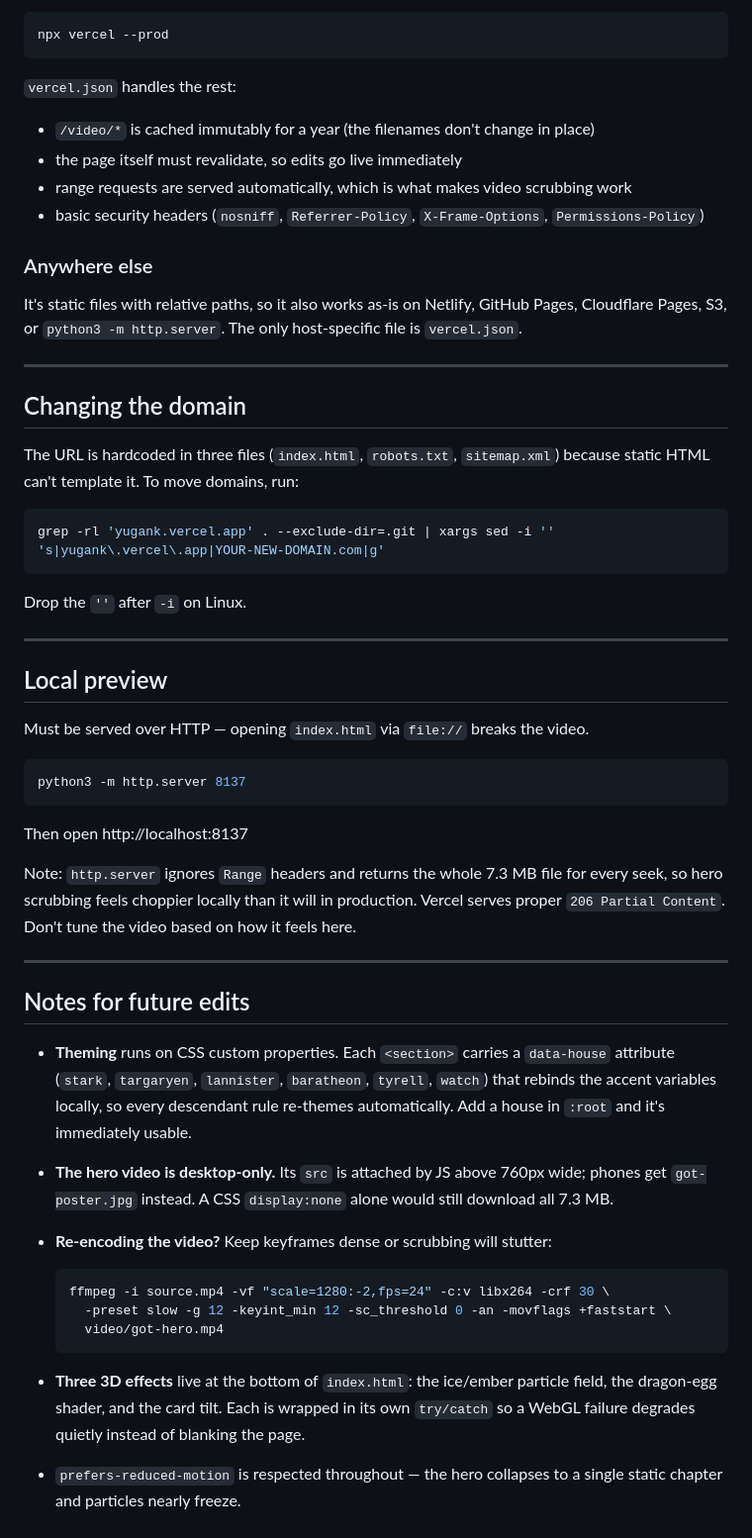
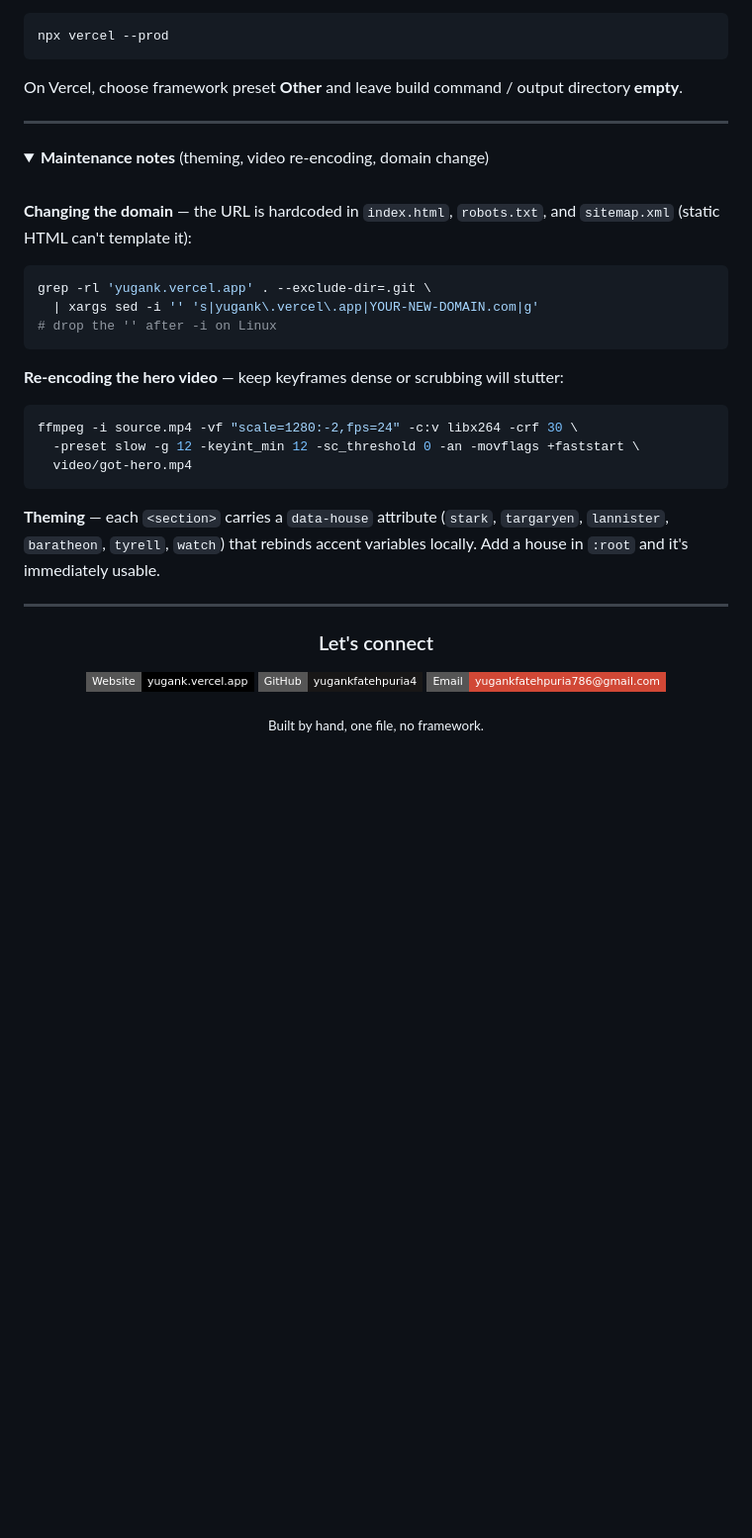
Before and after one commit to yugankfatehpuria4/my_Portfolio, a Markdown page: README.md, the part around one of its changes. Shown at 99% size. Rendered like a GitHub page; folded sections open; badges without logos; blank space fills up the shorter version.

Commit message:
Redesign README as placement-oriented showcase

````diff
--- a/README.md
+++ b/README.md
@@ -36,72 +92,48 @@ Or from the CLI:
 npx vercel --prod
 ```
 
-`vercel.json` handles the rest:
-
-- `/video/*` is cached immutably for a year (the filenames don't change in place)
-- the page itself must revalidate, so edits go live immediately
-- range requests are served automatically, which is what makes video scrubbing work
-- basic security headers (`nosniff`, `Referrer-Policy`, `X-Frame-Options`, `Permissions-Policy`)
-
-### Anywhere else
-
-It's static files with relative paths, so it also works as-is on Netlify,
-GitHub Pages, Cloudflare Pages, S3, or `python3 -m http.server`. The only
-host-specific file is `vercel.json`.
+On Vercel, choose framework preset **Other** and leave build command / output directory **empty**.
 
 ---
 
-## Changing the domain
+<details>
+<summary><strong>Maintenance notes</strong> (theming, video re-encoding, domain change)</summary>
 
-The URL is hardcoded in three files (`index.html`, `robots.txt`, `sitemap.xml`)
-because static HTML can't template it. To move domains, run:
+<br>
+
+**Changing the domain** — the URL is hardcoded in `index.html`, `robots.txt`, and `sitemap.xml`
+(static HTML can't template it):
 
 ```bash
-grep -rl 'yugank.vercel.app' . --exclude-dir=.git | xargs sed -i '' 's|yugank\.vercel\.app|YOUR-NEW-DOMAIN.com|g'
+grep -rl 'yugank.vercel.app' . --exclude-dir=.git \
+  | xargs sed -i '' 's|yugank\.vercel\.app|YOUR-NEW-DOMAIN.com|g'
+# drop the '' after -i on Linux
 ```
 
-Drop the `''` after `-i` on Linux.
+**Re-encoding the hero video** — keep keyframes dense or scrubbing will stutter:
+
+```bash
+ffmpeg -i source.mp4 -vf "scale=1280:-2,fps=24" -c:v libx264 -crf 30 \
+  -preset slow -g 12 -keyint_min 12 -sc_threshold 0 -an -movflags +faststart \
+  video/got-hero.mp4
+```
+
+**Theming** — each `<section>` carries a `data-house` attribute (`stark`, `targaryen`,
+`lannister`, `baratheon`, `tyrell`, `watch`) that rebinds accent variables locally. Add a house
+in `:root` and it's immediately usable.
+
+</details>
 
 ---
 
-## Local preview
+<div align="center">
 
-Must be served over HTTP — opening `index.html` via `file://` breaks the video.
+### Let's connect
 
-```bash
-python3 -m http.server 8137
-```
+[![Website](https://img.shields.io/badge/Website-yugank.vercel.app-000?style=flat-square&logo=vercel)](https://yugank.vercel.app)
+[![GitHub](https://img.shields.io/badge/GitHub-yugankfatehpuria4-181717?style=flat-square&logo=github)](https://github.com/yugankfatehpuria4)
+[![Email](https://img.shields.io/badge/Email-yugankfatehpuria786@gmail.com-D14836?style=flat-square&logo=gmail&logoColor=white)](mailto:yugankfatehpuria786@gmail.com)
 
-Then open http://localhost:8137
+<sub>Built by hand, one file, no framework.</sub>
 
-Note: `http.server` ignores `Range` headers and returns the whole 7.3 MB file
-for every seek, so hero scrubbing feels choppier locally than it will in
-production. Vercel serves proper `206 Partial Content`. Don't tune the video
-based on how it feels here.
-
----
-
-## Notes for future edits
-
-- **Theming** runs on CSS custom properties. Each `<section>` carries a
-  `data-house` attribute (`stark`, `targaryen`, `lannister`, `baratheon`,
-  `tyrell`, `watch`) that rebinds the accent variables locally, so every
-  descendant rule re-themes automatically. Add a house in `:root` and it's
-  immediately usable.
-- **The hero video is desktop-only.** Its `src` is attached by JS above 760px
-  wide; phones get `got-poster.jpg` instead. A CSS `display:none` alone would
-  still download all 7.3 MB.
-- **Re-encoding the video?** Keep keyframes dense or scrubbing will stutter:
-
-  ```bash
-  ffmpeg -i source.mp4 -vf "scale=1280:-2,fps=24" -c:v libx264 -crf 30 \
-    -preset slow -g 12 -keyint_min 12 -sc_threshold 0 -an -movflags +faststart \
-    video/got-hero.mp4
-  ```
-
-- **Three 3D effects** live at the bottom of `index.html`: the ice/ember
-  particle field, the dragon-egg shader, and the card tilt. Each is wrapped in
-  its own `try/catch` so a WebGL failure degrades quietly instead of blanking
-  the page.
-- `prefers-reduced-motion` is respected throughout — the hero collapses to a
-  single static chapter and particles nearly freeze.
+</div>
````
Also changed, not shown: other parts of README.md (+71 -15 lines).
